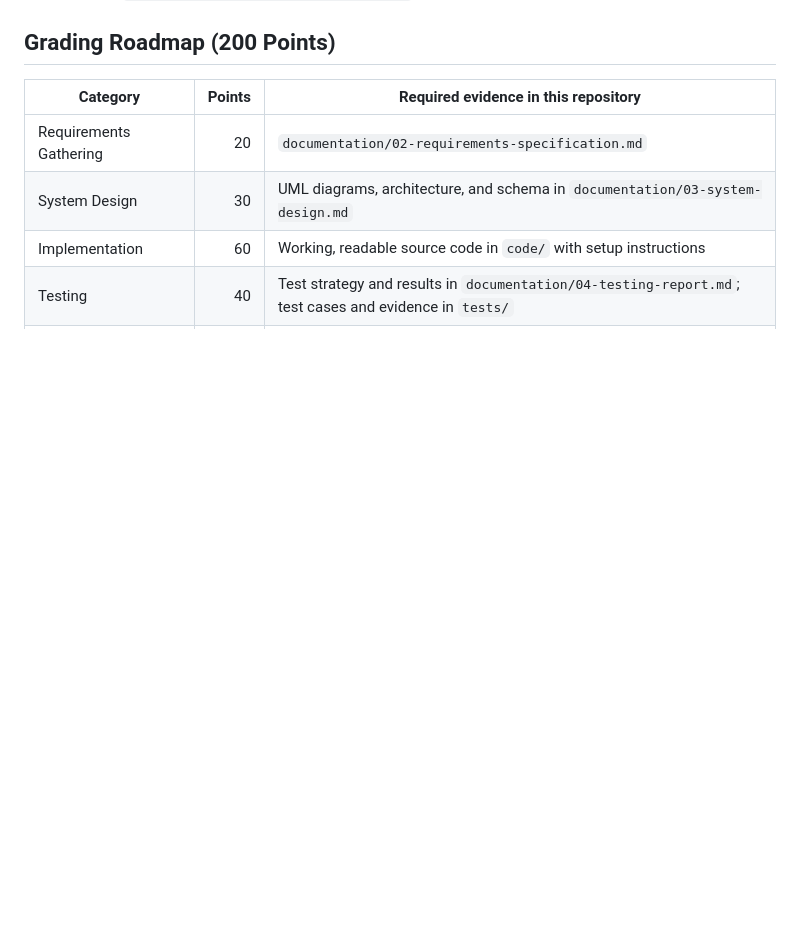
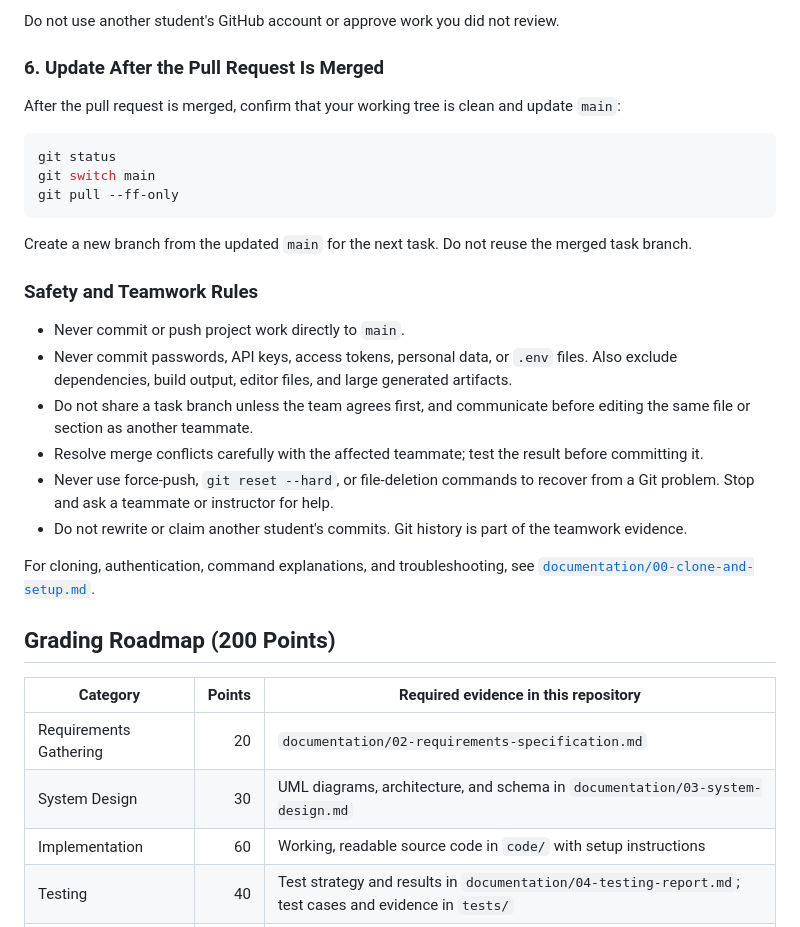
Before and after one commit to University-of-Colorado-Anschutz-Denver/CSCI-3508-Group-6, a Markdown page: README.md, the part around one of its changes. GitHub-like rendering; blank space fills up the shorter version.

````diff
--- a/README.md
+++ b/README.md
@@ -69,3 +142,28 @@ Follow the illustrated, step-by-step guide in [`documentation/00-clone-and-setup
+Do not use another student's GitHub account or approve work you did not review.
+
+### 6. Update After the Pull Request Is Merged
+
+After the pull request is merged, confirm that your working tree is clean and update `main`:
+
+```console
+git status
+git switch main
+git pull --ff-only
+```
+
+Create a new branch from the updated `main` for the next task. Do not reuse the merged task branch.
+
+### Safety and Teamwork Rules
+
+- Never commit or push project work directly to `main`.
+- Never commit passwords, API keys, access tokens, personal data, or `.env` files. Also exclude dependencies, build output, editor files, and large generated artifacts.
+- Do not share a task branch unless the team agrees first, and communicate before editing the same file or section as another teammate.
+- Resolve merge conflicts carefully with the affected teammate; test the result before committing it.
+- Never use force-push, `git reset --hard`, or file-deletion commands to recover from a Git problem. Stop and ask a teammate or instructor for help.
+- Do not rewrite or claim another student's commits. Git history is part of the teamwork evidence.
+
+For cloning, authentication, command explanations, and troubleshooting, see [`documentation/00-clone-and-setup.md`](documentation/00-clone-and-setup.md).
+
 ## Grading Roadmap (200 Points)
 
 | Category | Points | Required evidence in this repository |
````
Also changed, not shown: other parts of README.md (+73 -0 lines).
